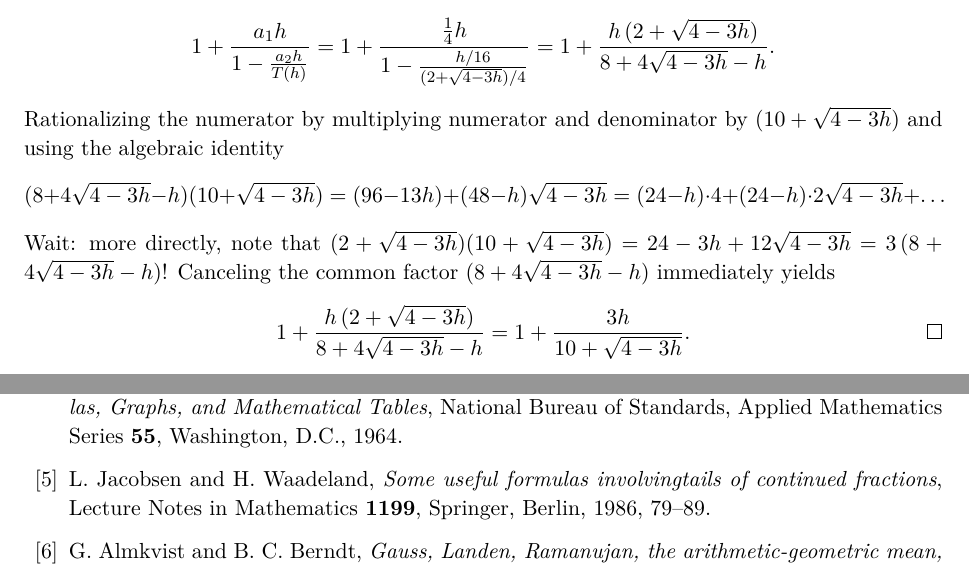
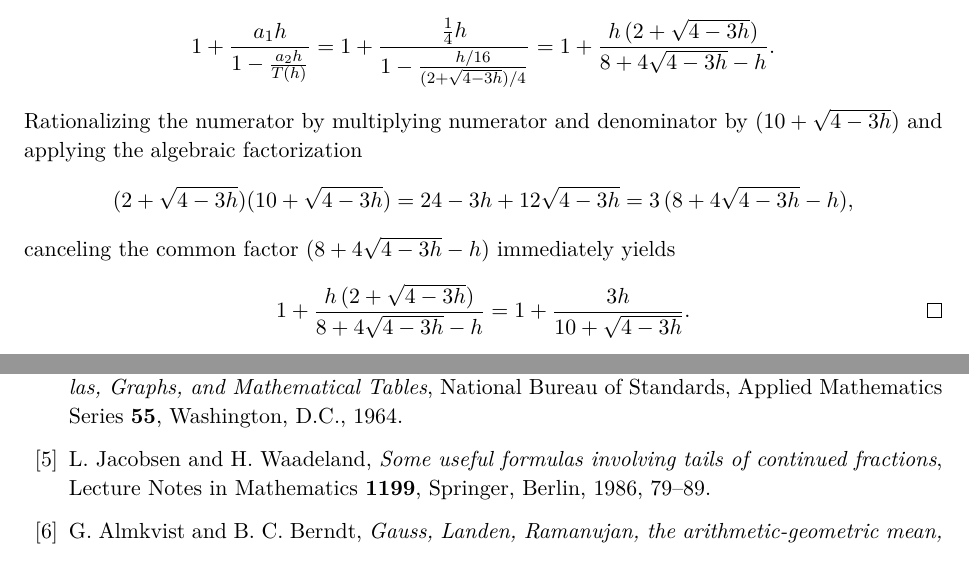
Before and after one commit to CodiBasti/HyperRamanujan, a LaTeX paper (paper/hyper_ramanujan_oertel_2026.tex): two parts of pages 4 and 10 of 10, joined at a grey line, cut so that both start at the same text. Compiled offline with pdfLaTeX.

Commit message:
Add Preprint PDF DOI 10.5281/zenodo.24462362 and polish two minor typos in Theorem 2.1 proof and bibliography

```diff
--- a/paper/hyper_ramanujan_oertel_2026.tex
+++ b/paper/hyper_ramanujan_oertel_2026.tex
@@ -176,11 +176,11 @@ Since the periodic continued fraction $T(h)$ has partial coefficients $[\tfrac{3
 \[
 1 + \frac{a_1 h}{1 - \frac{a_2 h}{T(h)}} = 1 + \frac{\frac{1}{4}h}{1 - \frac{h/16}{(2 + \sqrt{4 - 3h})/4}} = 1 + \frac{h\,(2 + \sqrt{4 - 3h})}{8 + 4\sqrt{4 - 3h} - h}.
 \]
-Rationalizing the numerator by multiplying numerator and denominator by $(10 + \sqrt{4 - 3h})$ and using the algebraic identity
+Rationalizing the numerator by multiplying numerator and denominator by $(10 + \sqrt{4 - 3h})$ and applying the algebraic factorization
 \[
-(8 + 4\sqrt{4 - 3h} - h)(10 + \sqrt{4 - 3h}) = (96 - 13h) + (48 - h)\sqrt{4 - 3h} = (24 - h)\cdot 4 + (24 - h)\cdot 2\sqrt{4 - 3h} + \dots
+(2 + \sqrt{4 - 3h})(10 + \sqrt{4 - 3h}) = 24 - 3h + 12\sqrt{4 - 3h} = 3\,(8 + 4\sqrt{4 - 3h} - h),
 \]
-Wait: more directly, note that $(2 + \sqrt{4 - 3h})(10 + \sqrt{4 - 3h}) = 24 - 3h + 12\sqrt{4 - 3h} = 3\,(8 + 4\sqrt{4 - 3h} - h)$! Canceling the common factor $(8 + 4\sqrt{4 - 3h} - h)$ immediately yields
+canceling the common factor $(8 + 4\sqrt{4 - 3h} - h)$ immediately yields
 \[
 1 + \frac{h\,(2 + \sqrt{4 - 3h})}{8 + 4\sqrt{4 - 3h} - h} = 1 + \frac{3h}{10 + \sqrt{4 - 3h}}. \qedhere
 \]
@@ -409,7 +409,7 @@ S. Ramanujan, \emph{Modular equations and approximations to $\pi$}, Quarterly Jo
 M. Abramowitz and I. A. Stegun (eds.), \emph{Handbook of Mathematical Functions with Formulas, Graphs, and Mathematical Tables}, National Bureau of Standards, Applied Mathematics Series \textbf{55}, Washington, D.C., 1964.
 
 \bibitem{JacobsenWaadeland1985}
-L. Jacobsen and H. Waadeland, \emph{Some useful formulas involvingtails of continued fractions}, Lecture Notes in Mathematics \textbf{1199}, Springer, Berlin, 1986, 79--89.
+L. Jacobsen and H. Waadeland, \emph{Some useful formulas involving tails of continued fractions}, Lecture Notes in Mathematics \textbf{1199}, Springer, Berlin, 1986, 79--89.
 
 \bibitem{AlmkvistBerndt1988}
 G. Almkvist and B. C. Berndt, \emph{Gauss, Landen, Ramanujan, the arithmetic-geometric mean, ellipses, $\pi$, and the Ladies Diary}, The American Mathematical Monthly \textbf{95} (1988), no. 7, 585--608.
```
Also changed, not shown: README.md, 1 other file.
